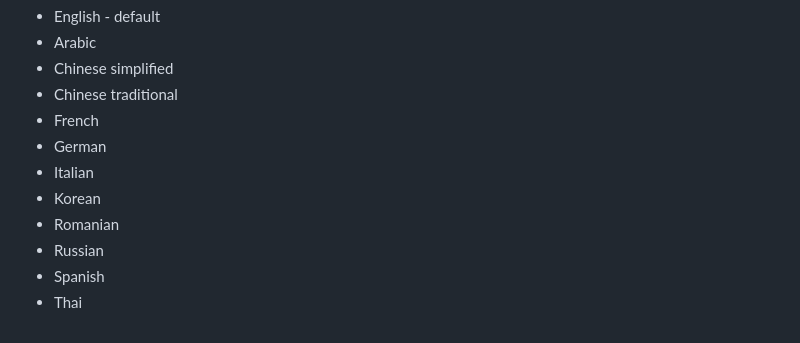
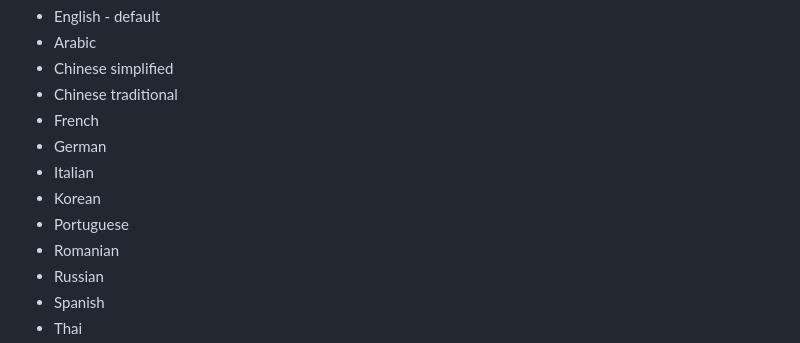
Before and after one commit to tinode/webapp, a Markdown page: README.md, the part around the change. GitHub-like rendering.

Commit message:
mention portuguese translation

```diff
--- a/README.md
+++ b/README.md
@@ -48,6 +48,7 @@ The app is currently available in the following languages:
  * German
  * Italian
  * Korean
+ * Portuguese
  * Romanian
  * Russian
  * Spanish
```
